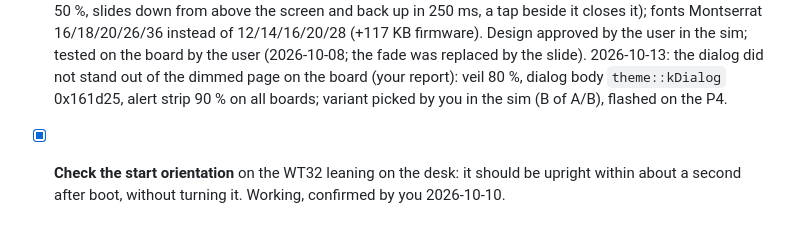
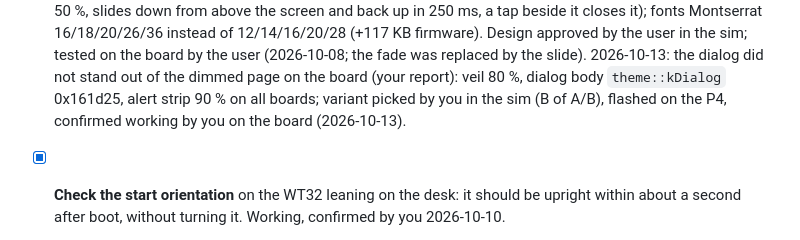
Before and after one commit to sascha432/esp32-hassctrl, a Markdown page: docs/TODO.md, the part around the change. Rendered like a GitHub page.

```diff
--- a/docs/TODO.md
+++ b/docs/TODO.md
@@ -132,7 +132,7 @@ over MIPI-DSI (esp_lvgl_port's DSI display, `Info::mipi_dsi`, LVGL software rota
       on the board by the user (2026-10-08; the fade was replaced by the slide). 2026-10-13: the
       dialog did not stand out of the dimmed page on the board (your report): veil 80 %, dialog
       body `theme::kDialog` 0x161d25, alert strip 90 % on all boards; variant picked by you in the
-      sim (B of A/B), flashed on the P4.
+      sim (B of A/B), flashed on the P4, confirmed working by you on the board (2026-10-13).
 - [x] **Check the start orientation** on the WT32 leaning on the desk: it should be upright
       within about a second after boot, without turning it. Working, confirmed by you 2026-10-10.
 - [x] PSRAM of the WT32: the device page says 4 MB (decided 2026-10-07), whatever the boot log
```
Also changed, not shown: docs/CHANGELOG.md (+2 -1 lines).
